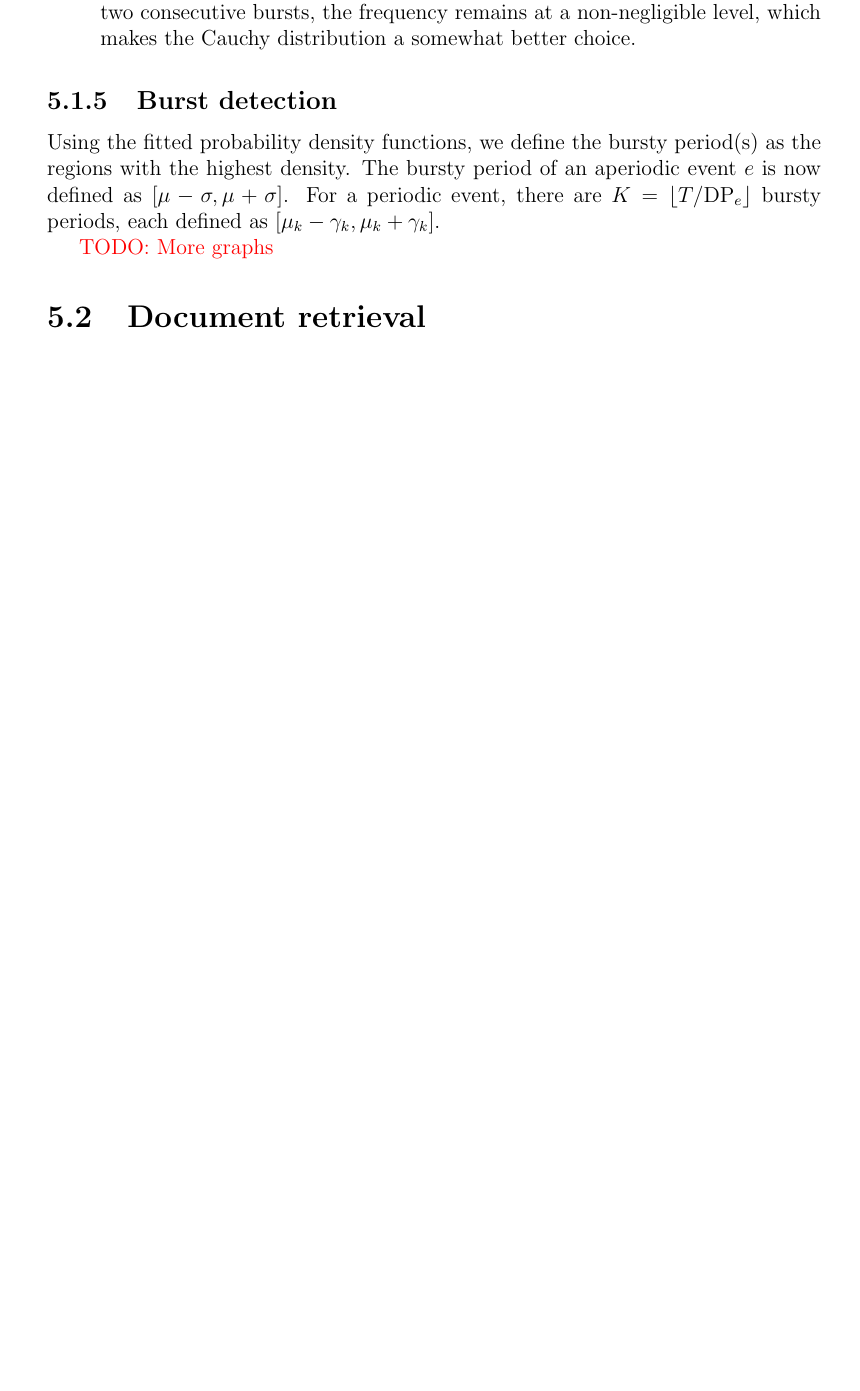
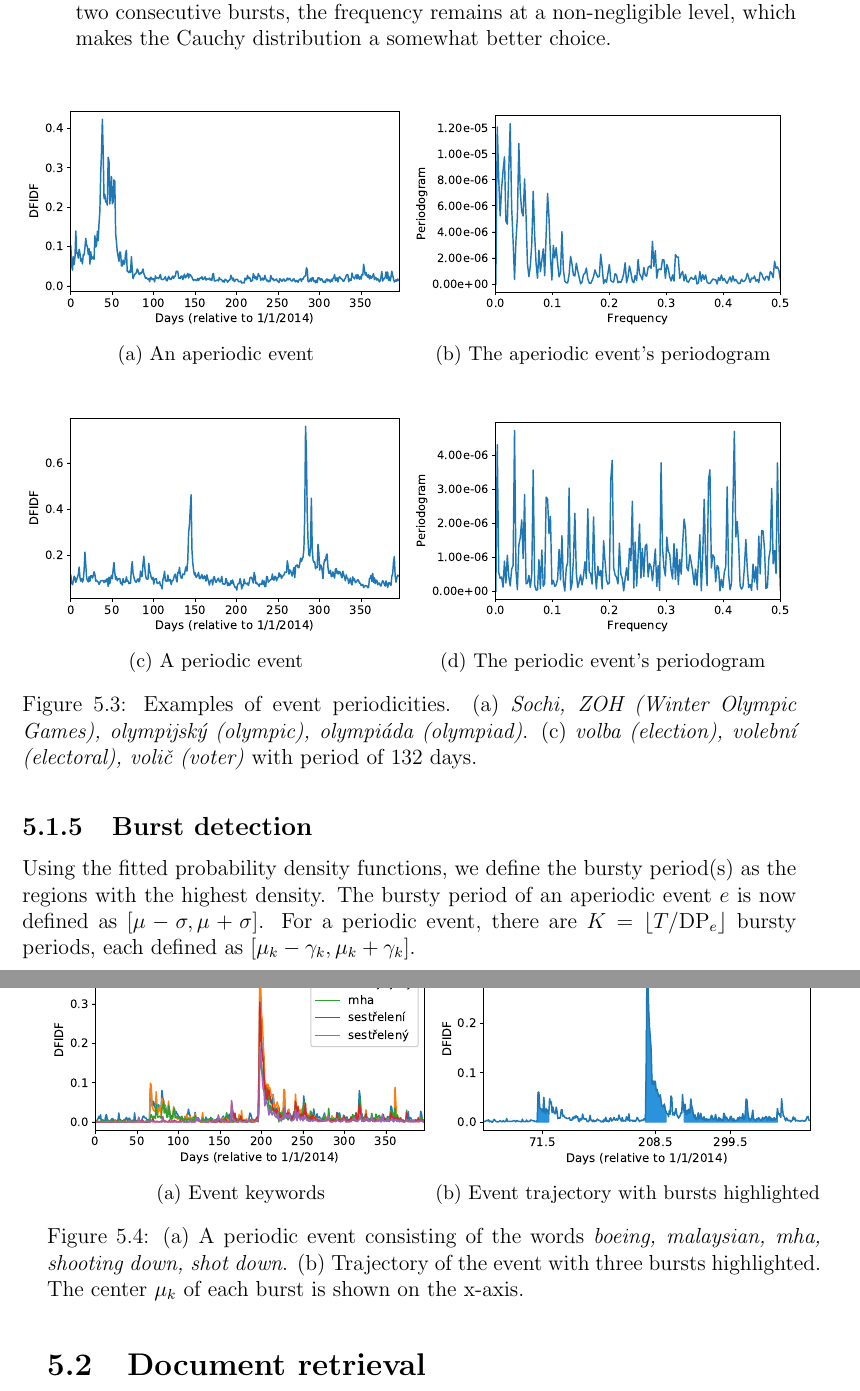
Before and after one commit to tomaskala/bachelor-thesis, a LaTeX thesis (Thesis/Thesis.tex, which reads Thesis/tex/chapters/document_retrieval.tex): part of page 26 of 44 before the commit and two parts of pages 27 and 28 of 46 after it, the two joined at a grey line, cut so that both start at the same text, the shorter picture padded with empty space. Compiled offline with pdfLaTeX.

Commit message:
Added images to the document retrieval chapter

```diff
--- a/Thesis/tex/chapters/document_retrieval.tex
+++ b/Thesis/tex/chapters/document_retrieval.tex
@@ -69,10 +92,59 @@ The Cauchy distribution has a narrower peak and thicker tails than the Gaussian
 \end{enumerate}
 
 
+\begin{figure}[H]
+  \begin{subfigure}[b]{0.5\linewidth}
+    \centering
+    \includegraphics[width=\linewidth]{39_trajectory}
+    \caption{An aperiodic event}
+    \label{fig:aperiodic-trajectory}
+    \vspace{4ex}
+  \end{subfigure}%%
+  \begin{subfigure}[b]{0.5\linewidth}
+    \centering
+    \includegraphics[width=\linewidth]{39_periodogram}
+    \caption{The aperiodic event's periodogram}
+    \label{fig:aperiodic-periodogram}
+    \vspace{4ex}
+  \end{subfigure}
+  \begin{subfigure}[b]{0.5\linewidth}
+    \centering
+    \includegraphics[width=\linewidth]{63_trajectory}
+    \caption{A periodic event}
+    \label{fig:periodic-trajectory}
+  \end{subfigure}%%
+  \begin{subfigure}[b]{0.5\linewidth}
+    \centering
+    \includegraphics[width=\linewidth]{63_periodogram}
+    \caption{The periodic event's periodogram}
+    \label{fig:periodic-periodogram}
+  \end{subfigure}
+  \caption{Examples of event periodicities. (a) \textit{Sochi, ZOH (Winter Olympic Games), olympijský (olympic), olympiáda (olympiad)}. (c) \textit{volba (election), volební (electoral), volič (voter)} with period of 132 days.}
+\end{figure}
+
+
 \subsection{Burst detection}
 Using the fitted probability density functions, we define the bursty period(s) as the regions with the highest density. The bursty period of an aperiodic event $e$ is now defined as $\interval{\mu - \sigma}{\mu + \sigma}$. For a periodic event, there are $K = \floor{\streamlen / \text{DP}_{e}}$ bursty periods, each defined as $\interval{\mu_{k} - \gamma_{k}}{\mu_{k} + \gamma_{k}}$.
 
-{\color{red} TODO: More graphs}
+\newpage
+
+
+\begin{figure}[H]
+\centering
+\begin{subfigure}{.5\textwidth}
+  \centering
+  \includegraphics[width=\linewidth]{42_words}  % boeing crash words
+  \caption{Event keywords}
+  \label{fig:boeing-words}
+\end{subfigure}%
+\begin{subfigure}{.5\textwidth}
+  \centering
+  \includegraphics[width=\linewidth]{42_trajectory_bursts}  % boeing crash trajectory with bursts
+  \caption{Event trajectory with bursts highlighted}
+  \label{fig:boeing-trajectory}
+\end{subfigure}
+\caption{(a) A periodic event consisting of the words \textit{boeing, malaysian, mha, shooting down, shot down}. (b) Trajectory of the event with three bursts highlighted. The center $\mu_{k}$ of each burst is shown on the x-axis.}
+\end{figure}
 
 
 \section{Document retrieval}
```
Also changed, not shown: Thesis/tex/chapters/event_detection.tex (+1 -1 lines), Thesis/tex/chapters/word_feature_analysis.tex (+1 -1 lines), Thesis/images/11_trajectory.eps (added), Thesis/images/11_words_no_label.eps (added), Thesis/images/39_periodogram.eps (added), Thesis/images/39_trajectory.eps (added), Thesis/images/41_trajectory_cutoff.eps (added), Thesis/images/42_trajectory_bursts.eps (added), Thesis/images/42_words.eps (added), Thesis/images/63_periodogram.eps (added), Thesis/images/63_trajectory.eps (added), Thesis/images/cluster_event.eps, Thesis/images/greedy_event.eps, Thesis/images/original_event.eps, 1 more files.
